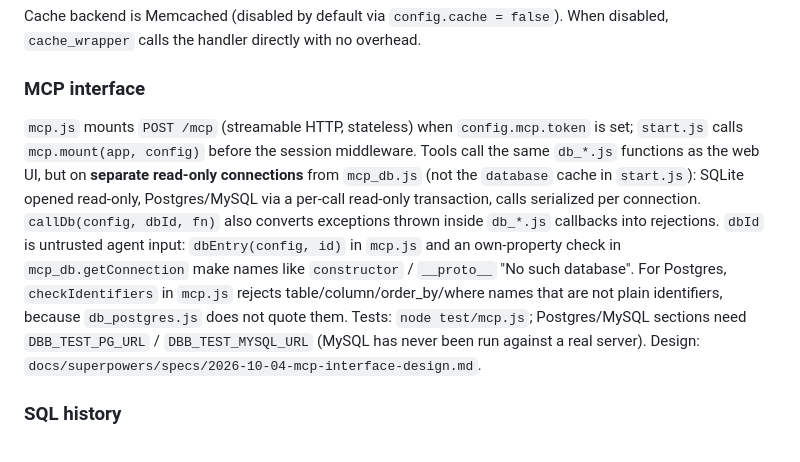
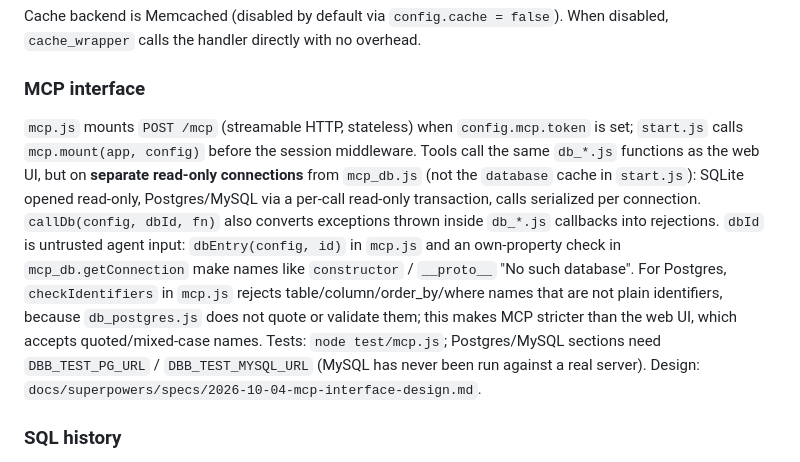
Before and after one commit to kurmanka/db-browse, a Markdown page: CLAUDE.md, the part around the change. Drawn GitHub-style.

```diff
--- a/CLAUDE.md
+++ b/CLAUDE.md
@@ -65,7 +65,7 @@ Cache backend is Memcached (disabled by default via `config.cache = false`). Whe
 
 ### MCP interface
 
-`mcp.js` mounts `POST /mcp` (streamable HTTP, stateless) when `config.mcp.token` is set; `start.js` calls `mcp.mount(app, config)` before the session middleware. Tools call the same `db_*.js` functions as the web UI, but on **separate read-only connections** from `mcp_db.js` (not the `database` cache in `start.js`): SQLite opened read-only, Postgres/MySQL via a per-call read-only transaction, calls serialized per connection. `callDb(config, dbId, fn)` also converts exceptions thrown inside `db_*.js` callbacks into rejections. `dbId` is untrusted agent input: `dbEntry(config, id)` in `mcp.js` and an own-property check in `mcp_db.getConnection` make names like `constructor` / `__proto__` "No such database". For Postgres, `checkIdentifiers` in `mcp.js` rejects table/column/order_by/where names that are not plain identifiers, because `db_postgres.js` does not quote them. Tests: `node test/mcp.js`; Postgres/MySQL sections need `DBB_TEST_PG_URL` / `DBB_TEST_MYSQL_URL` (MySQL has never been run against a real server). Design: `docs/superpowers/specs/2026-10-04-mcp-interface-design.md`.
+`mcp.js` mounts `POST /mcp` (streamable HTTP, stateless) when `config.mcp.token` is set; `start.js` calls `mcp.mount(app, config)` before the session middleware. Tools call the same `db_*.js` functions as the web UI, but on **separate read-only connections** from `mcp_db.js` (not the `database` cache in `start.js`): SQLite opened read-only, Postgres/MySQL via a per-call read-only transaction, calls serialized per connection. `callDb(config, dbId, fn)` also converts exceptions thrown inside `db_*.js` callbacks into rejections. `dbId` is untrusted agent input: `dbEntry(config, id)` in `mcp.js` and an own-property check in `mcp_db.getConnection` make names like `constructor` / `__proto__` "No such database". For Postgres, `checkIdentifiers` in `mcp.js` rejects table/column/order_by/where names that are not plain identifiers, because `db_postgres.js` does not quote or validate them; this makes MCP stricter than the web UI, which accepts quoted/mixed-case names. Tests: `node test/mcp.js`; Postgres/MySQL sections need `DBB_TEST_PG_URL` / `DBB_TEST_MYSQL_URL` (MySQL has never been run against a real server). Design: `docs/superpowers/specs/2026-10-04-mcp-interface-design.md`.
 
 ### SQL history
 
```
Also changed, not shown: README.md (+2 -1 lines), 1 other file.
